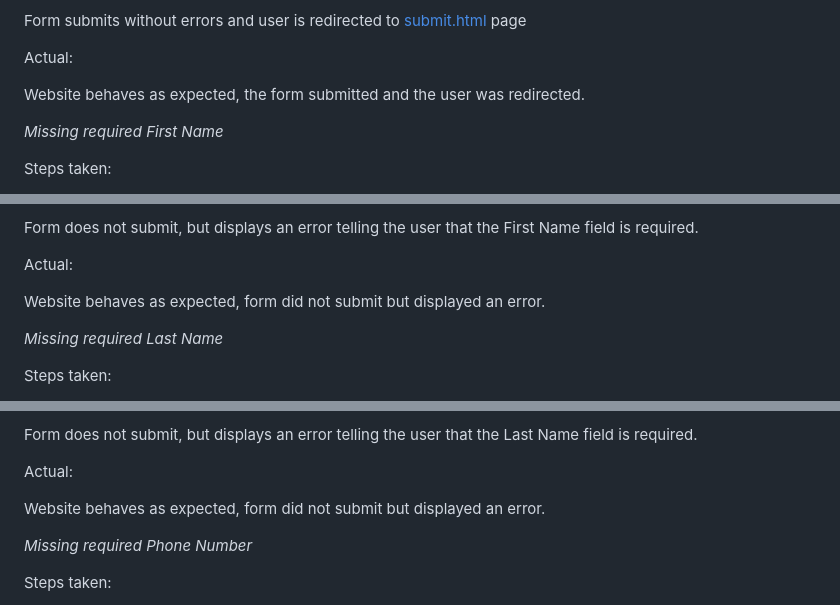
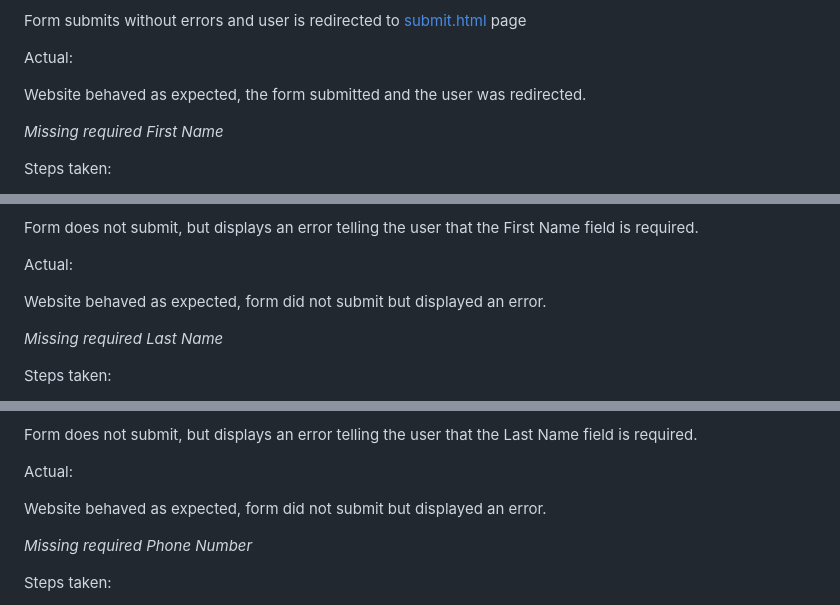
Before and after one commit to Kristfur/lawnscapes-landscaping, a Markdown page: README.md, 3 parts joined by grey strips. Drawn GitHub-style.

Commit message:
Update minor spelling errors in README

```diff
--- a/README.md
+++ b/README.md
@@ -274,7 +274,7 @@ Form submits without errors and user is redirected to [submit.html](https://kris
 
 Actual:
 
-Website behaves as expected, the form submitted and the user was redirected.
+Website behaved as expected, the form submitted and the user was redirected.
 
 
 *Missing required First Name*
@@ -298,7 +298,7 @@ Form does not submit, but displays an error telling the user that the First Name
 
 Actual:
 
-Website behaves as expected, form did not submit but displayed an error.
+Website behaved as expected, form did not submit but displayed an error.
 
 *Missing required Last Name*
 
@@ -321,7 +321,7 @@ Form does not submit, but displays an error telling the user that the Last Name
 
 Actual:
 
-Website behaves as expected, form did not submit but displayed an error.
+Website behaved as expected, form did not submit but displayed an error.
 
 *Missing required Phone Number*
 
```
Also changed, not shown: other parts of README.md (+4 -4 lines).
